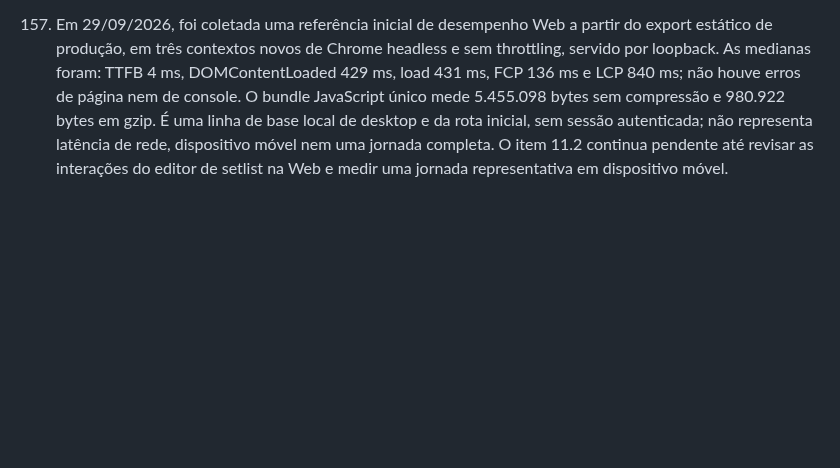
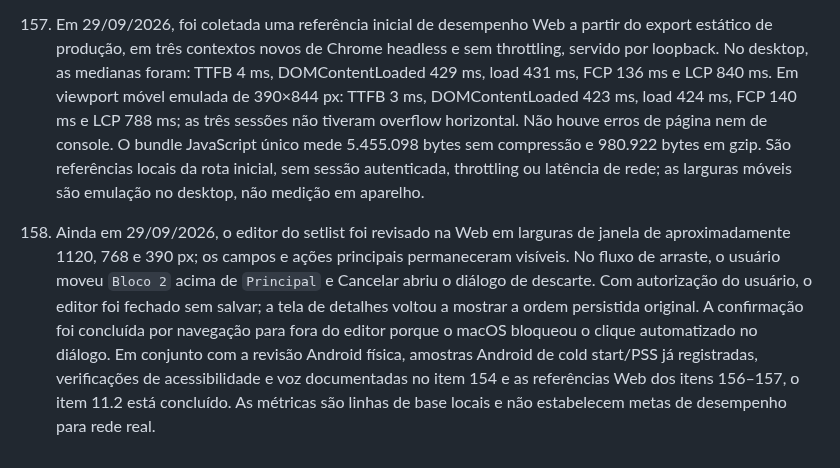
Before and after one commit to anderson-sillos/setlist, a Markdown page: docs/CODEX_HANDOFF.md, the part around the change. Drawn GitHub-style; blank space fills up the shorter version.

Commit message:
docs: concluir revisao do item 11.2

```diff
--- a/docs/CODEX_HANDOFF.md
+++ b/docs/CODEX_HANDOFF.md
@@ -804,11 +804,25 @@ contém os grupos futuros de letras sincronizadas, shows, modo palco e offline.
 
 157. Em 29/09/2026, foi coletada uma referência inicial de desempenho Web a
      partir do export estático de produção, em três contextos novos de Chrome
-     headless e sem throttling, servido por loopback. As medianas foram: TTFB
-     4 ms, DOMContentLoaded 429 ms, load 431 ms, FCP 136 ms e LCP 840 ms; não
-     houve erros de página nem de console. O bundle JavaScript único mede
-     5.455.098 bytes sem compressão e 980.922 bytes em gzip. É uma linha de
-     base local de desktop e da rota inicial, sem sessão autenticada; não
-     representa latência de rede, dispositivo móvel nem uma jornada completa.
-     O item 11.2 continua pendente até revisar as interações do editor de
-     setlist na Web e medir uma jornada representativa em dispositivo móvel.
+     headless e sem throttling, servido por loopback. No desktop, as medianas
+     foram: TTFB 4 ms, DOMContentLoaded 429 ms, load 431 ms, FCP 136 ms e LCP
+     840 ms. Em viewport móvel emulada de 390×844 px: TTFB 3 ms,
+     DOMContentLoaded 423 ms, load 424 ms, FCP 140 ms e LCP 788 ms; as três
+     sessões não tiveram overflow horizontal. Não houve erros de página nem de
+     console. O bundle JavaScript único mede 5.455.098 bytes sem compressão e
+     980.922 bytes em gzip. São referências locais da rota inicial, sem sessão
+     autenticada, throttling ou latência de rede; as larguras móveis são
+     emulação no desktop, não medição em aparelho.
+
+158. Ainda em 29/09/2026, o editor do setlist foi revisado na Web em larguras
+     de janela de aproximadamente 1120, 768 e 390 px; os campos e ações
+     principais permaneceram visíveis. No fluxo de arraste, o usuário moveu
+     `Bloco 2` acima de `Principal` e Cancelar abriu o diálogo de descarte. Com
+     autorização do usuário, o editor foi fechado sem salvar; a tela de
+     detalhes voltou a mostrar a ordem persistida original. A confirmação foi
+     concluída por navegação para fora do editor porque o macOS bloqueou o
+     clique automatizado no diálogo. Em conjunto com a revisão Android física,
+     amostras Android de cold start/PSS já registradas, verificações de
+     acessibilidade e voz documentadas no item 154 e as referências Web dos
+     itens 156–157, o item 11.2 está concluído. As métricas são linhas de base
+     locais e não estabelecem metas de desempenho para rede real.
```
Also changed, not shown: 1 other file.
